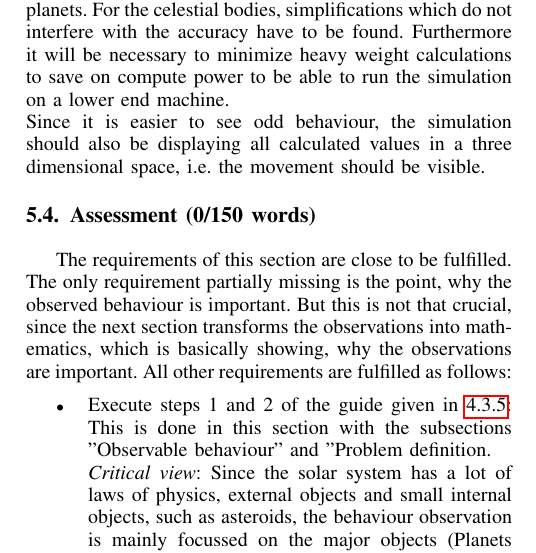
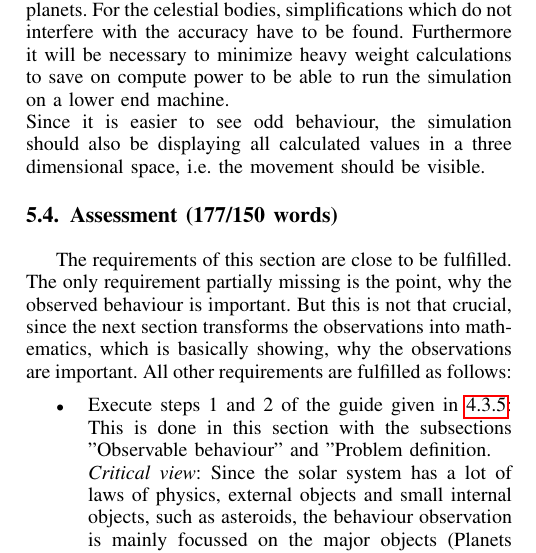
Before and after one commit to HenrikKlasen/BSP-S3-Scientific, a LaTeX paper (Main report/main.tex): part of one column of page 5 of 11, cut so that both start at the same text. Compiled offline with pdfLaTeX.

Commit message:
txs auto checkin

```diff
--- a/Main report/main.tex
+++ b/Main report/main.tex
@@ -500,7 +500,7 @@ These orbits are determined by the attraction between all bodies. As the attract
 \label{Problem-Def}
 The model we want to develop will have to simulate the behaviour of the solar system. The main focus will have to be the satellite objects trajectory, such that it will suffice to simplify the behaviours of the remaining bodies in the solar system, such as the sun and planets. For the celestial bodies, simplifications which do not interfere with the accuracy have to be found. Furthermore it will be necessary to minimize heavy weight calculations to save on compute power to be able to run the simulation on a lower end machine. \\
 Since it is easier to see odd behaviour, the simulation should also be displaying all calculated values in a three dimensional space, i.e. the movement should be visible.
-\subsection{Assessment (0/150 words)}
+\subsection{Assessment (177/150 words)}
 The requirements of this section are close to be fulfilled. The only requirement partially missing is the point, why the observed behaviour is important. But this is not that crucial, since the next section transforms the observations into mathematics, which is basically showing, why the observations are important. All other requirements are fulfilled as follows:
 \begin{itemize}
 	\item Execute steps 1 and 2 of the guide given in \ref{Guide}: This is done in this section with the subsections "Observable behaviour" and "Problem definition. \\ \emph{Critical view}: Since the solar system has a lot of laws of physics, external objects and small internal objects, such as asteroids, the behaviour observation is mainly focussed on the major objects (Planets and Sun). Given this fact, the model build on these observations will have some degree of inaccuracy.
```
